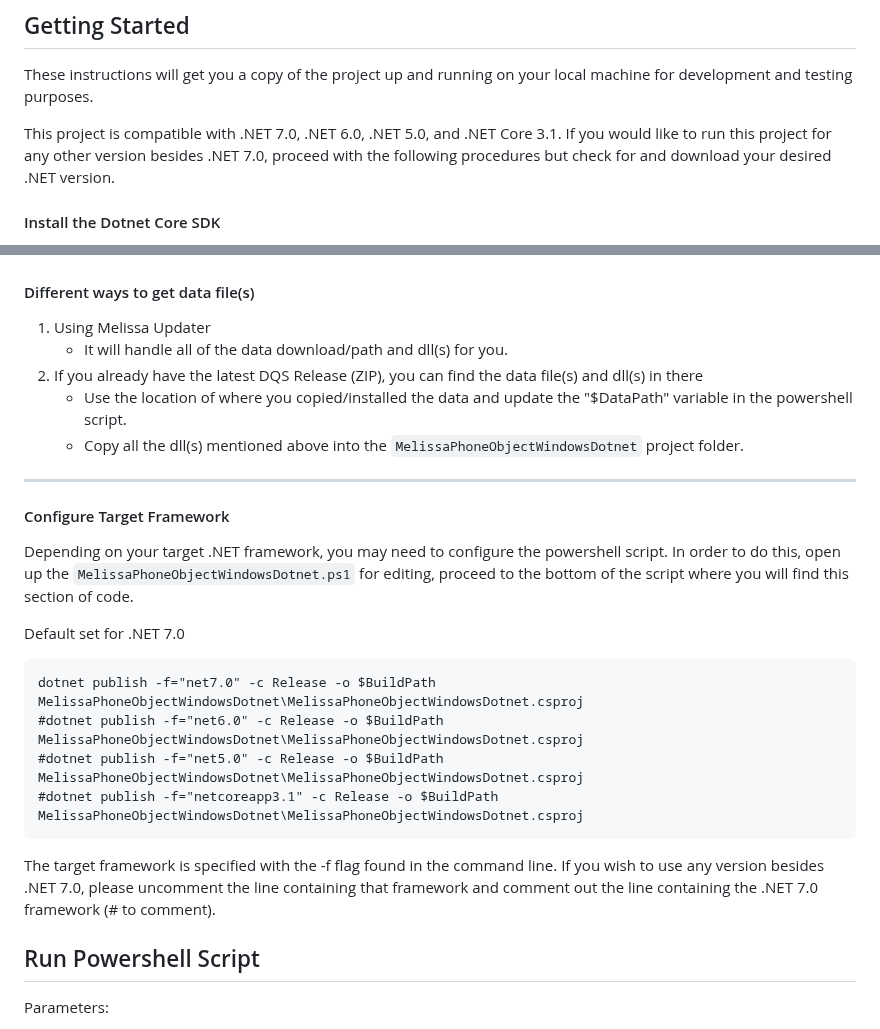
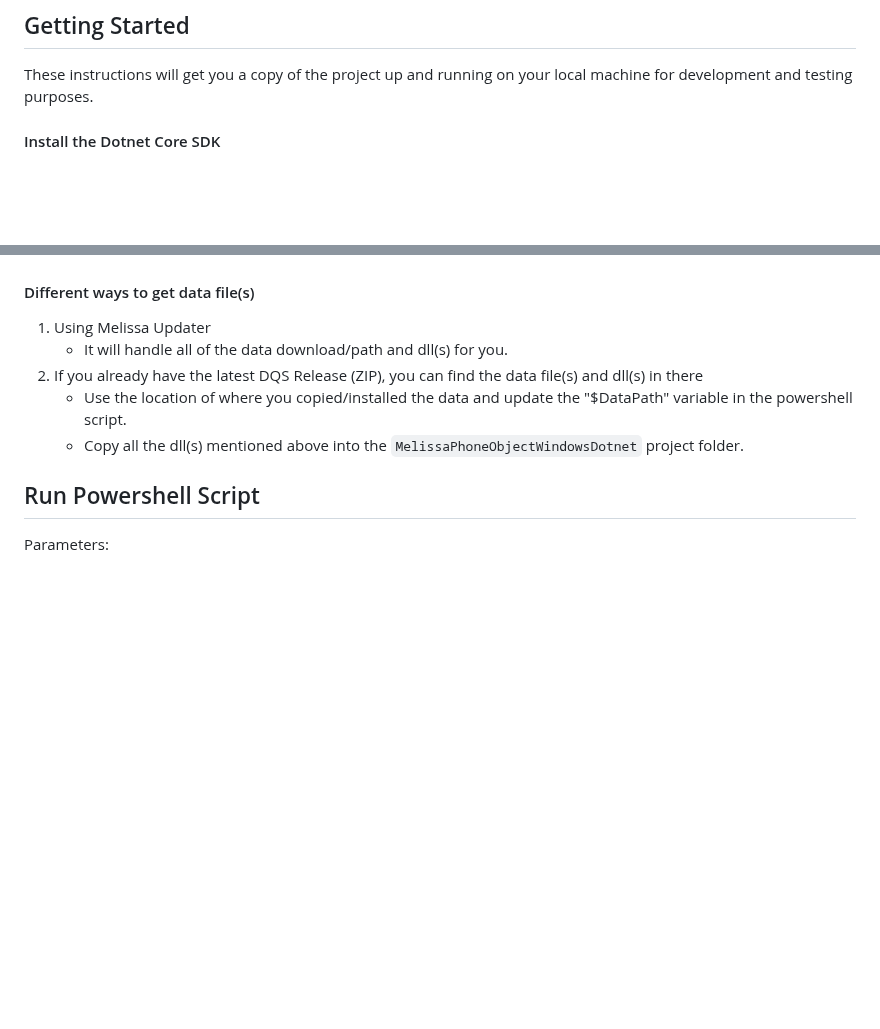
Before and after one commit to MelissaData/PhoneObject-Dotnet, a Markdown page: README.md, 2 parts joined by grey strips. Drawn GitHub-style; blank space fills up the shorter version.

````diff
--- a/README.md
+++ b/README.md
@@ -45,8 +42,6 @@ This is the c++ code of the Melissa Object.
 
 ## Getting Started
 These instructions will get you a copy of the project up and running on your local machine for development and testing purposes.
-
-This project is compatible with .NET 7.0, .NET 6.0, .NET 5.0, and .NET Core 3.1. If you would like to run this project for any other version besides .NET 7.0, proceed with the following procedures but check for and download your desired .NET version.
 
 #### Install the Dotnet Core SDK
 Before starting, make sure that the .NET 7.0 SDK has been correctly installed on your machine (If you have Visual Studio installed, you most likely have it already). If you are unsure, you can check by opening a command prompt window and typing the following:
@@ -104,21 +97,6 @@ Melissa Updater is a CLI application allowing the user to update their Melissa a
 2.  If you already have the latest DQS Release (ZIP), you can find the data file(s) and dll(s) in there
 	- Use the location of where you copied/installed the data and update the "$DataPath" variable in the powershell script.
 	- Copy all the dll(s) mentioned above into the `MelissaPhoneObjectWindowsDotnet` project folder.
-
-----------------------------------------
-
-#### Configure Target Framework
-
-Depending on your target .NET framework, you may need to configure the powershell script. In order to do this, open up the `MelissaPhoneObjectWindowsDotnet.ps1` for editing, proceed to the bottom of the script where you will find this section of code.
-
-Default set for .NET 7.0
-```
-dotnet publish -f="net7.0" -c Release -o $BuildPath MelissaPhoneObjectWindowsDotnet\MelissaPhoneObjectWindowsDotnet.csproj
-#dotnet publish -f="net6.0" -c Release -o $BuildPath MelissaPhoneObjectWindowsDotnet\MelissaPhoneObjectWindowsDotnet.csproj
-#dotnet publish -f="net5.0" -c Release -o $BuildPath MelissaPhoneObjectWindowsDotnet\MelissaPhoneObjectWindowsDotnet.csproj
-#dotnet publish -f="netcoreapp3.1" -c Release -o $BuildPath MelissaPhoneObjectWindowsDotnet\MelissaPhoneObjectWindowsDotnet.csproj
-```
-The target framework is specified with the -f flag found in the command line. If you wish to use any version besides .NET 7.0, please uncomment the line containing that framework and comment out the line containing the .NET 7.0 framework (# to comment).
 
 ## Run Powershell Script
 Parameters:
````
Also changed, not shown: other parts of README.md (+6 -16 lines), screenshots/output.png, 4 other files.
